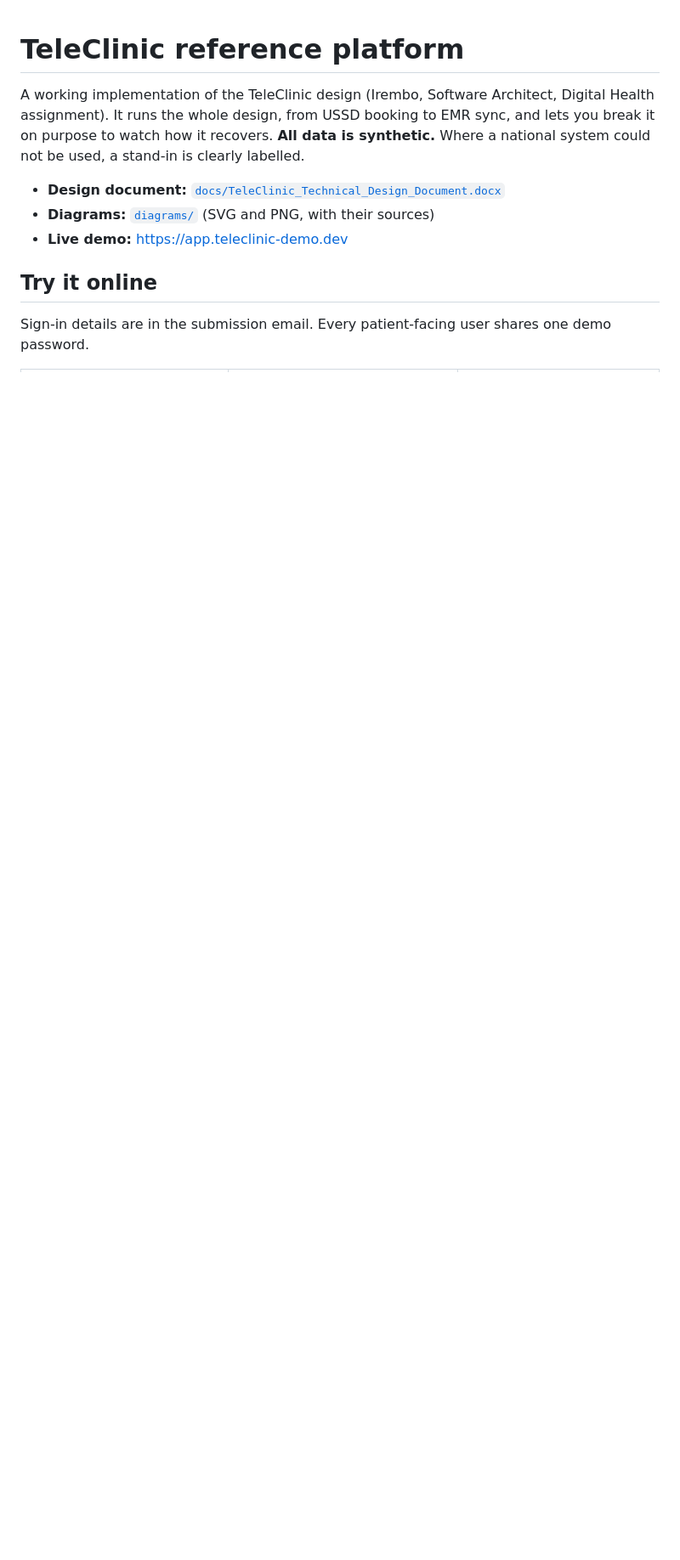
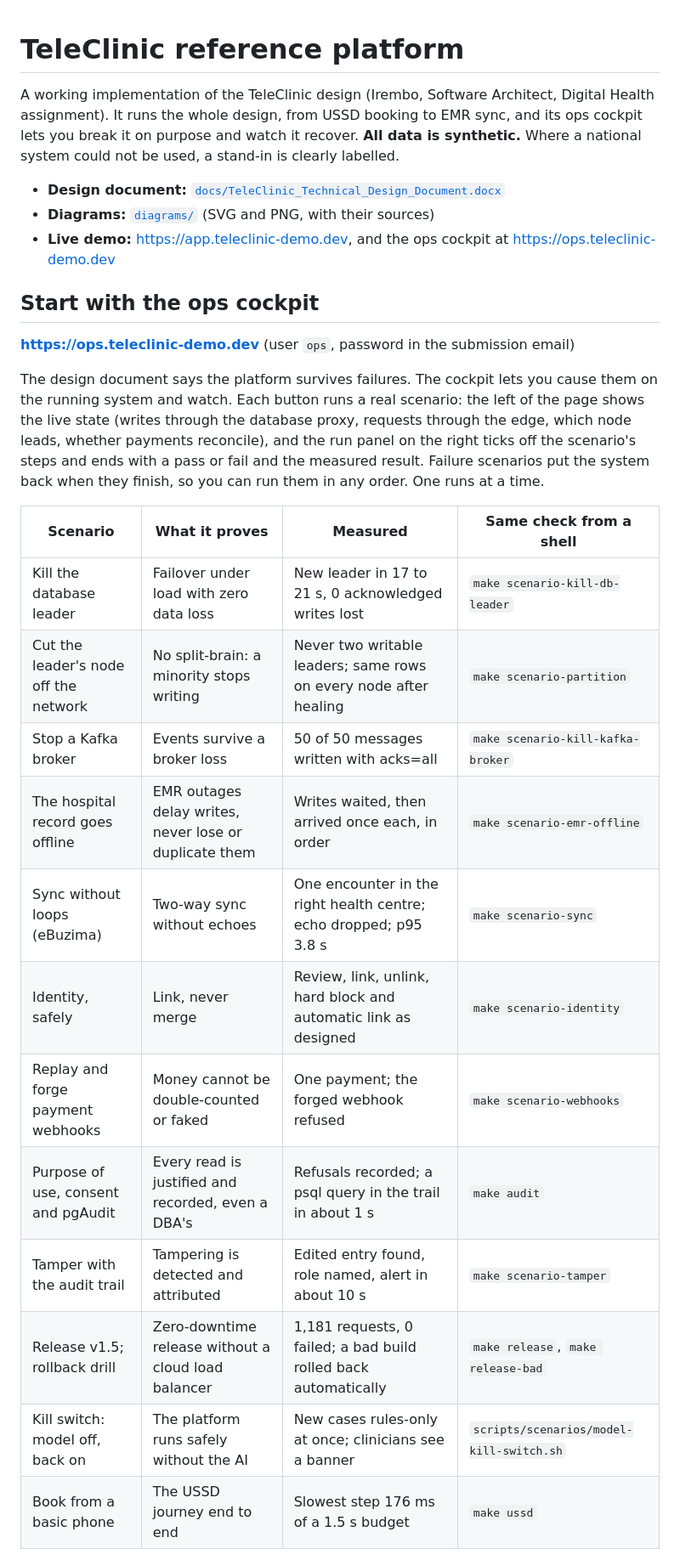
Before and after one commit to rubailly/teleclinic, a Markdown page: README.md, the part around one of its changes. Shown at 85% size. GitHub-like rendering; blank space fills up the shorter version.

```diff
--- a/README.md
+++ b/README.md
@@ -1,13 +1,36 @@
 # TeleClinic reference platform
 
 A working implementation of the TeleClinic design (Irembo, Software Architect, Digital Health assignment). It runs
-the whole design, from USSD booking to EMR sync, and lets you break it on purpose to watch how it recovers.
+the whole design, from USSD booking to EMR sync, and its ops cockpit lets you break it on purpose and watch it
+recover.
 **All data is synthetic.** Where a national system could not be used, a stand-in is clearly labelled.
 
 - **Design document:** [`docs/TeleClinic_Technical_Design_Document.docx`](docs/TeleClinic_Technical_Design_Document.docx)
 - **Diagrams:** [`diagrams/`](diagrams/) (SVG and PNG, with their sources)
-- **Live demo:** https://app.teleclinic-demo.dev
+- **Live demo:** https://app.teleclinic-demo.dev, and the ops cockpit at https://ops.teleclinic-demo.dev
 
-## Try it online
+## Start with the ops cockpit
 
-Sign-in details are in the submission email. Every patient-facing user shares one demo password.
+**https://ops.teleclinic-demo.dev** (user `ops`, password in the submission email)
+
+The design document says the platform survives failures. The cockpit lets you cause them on the running system and
+watch. Each button runs a real scenario: the left of the page shows the live state (writes through the database
+proxy, requests through the edge, which node leads, whether payments reconcile), and the run panel on the right ticks
+off the scenario's steps and ends with a pass or fail and the measured result. Failure scenarios put the system back
+when they finish, so you can run them in any order. One runs at a time.
+
+| Scenario | What it proves | Measured | Same check from a shell |
+| --- | --- | --- | --- |
+| Kill the database leader | Failover under load with zero data loss | New leader in 17 to 21 s, 0 acknowledged writes lost | `make scenario-kill-db-leader` |
+| Cut the leader's node off the network | No split-brain: a minority stops writing | Never two writable leaders; same rows on every node after healing | `make scenario-partition` |
+| Stop a Kafka broker | Events survive a broker loss | 50 of 50 messages written with acks=all | `make scenario-kill-kafka-broker` |
+| The hospital record goes offline | EMR outages delay writes, never lose or duplicate them | Writes waited, then arrived once each, in order | `make scenario-emr-offline` |
+| Sync without loops (eBuzima) | Two-way sync without echoes | One encounter in the right health centre; echo dropped; p95 3.8 s | `make scenario-sync` |
+| Identity, safely | Link, never merge | Review, link, unlink, hard block and automatic link as designed | `make scenario-identity` |
+| Replay and forge payment webhooks | Money cannot be double-counted or faked | One payment; the forged webhook refused | `make scenario-webhooks` |
+| Purpose of use, consent and pgAudit | Every read is justified and recorded, even a DBA's | Refusals recorded; a psql query in the trail in about 1 s | `make audit` |
+| Tamper with the audit trail | Tampering is detected and attributed | Edited entry found, role named, alert in about 10 s | `make scenario-tamper` |
+| Release v1.5; rollback drill | Zero-downtime release without a cloud load balancer | 1,181 requests, 0 failed; a bad build rolled back automatically | `make release`, `make release-bad` |
+| Kill switch: model off, back on | The platform runs safely without the AI | New cases rules-only at once; clinicians see a banner | `scripts/scenarios/model-kill-switch.sh` |
+| Book from a basic phone | The USSD journey end to end | Slowest step 176 ms of a 1.5 s budget | `make ussd` |
+
```
Also changed, not shown: other parts of README.md (+13 -28 lines).
